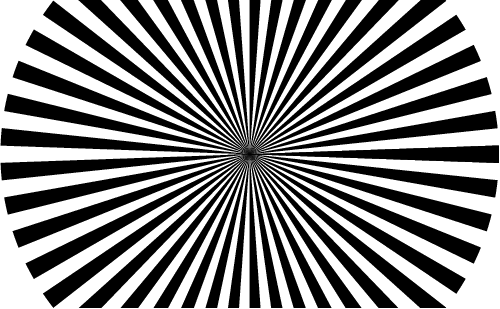
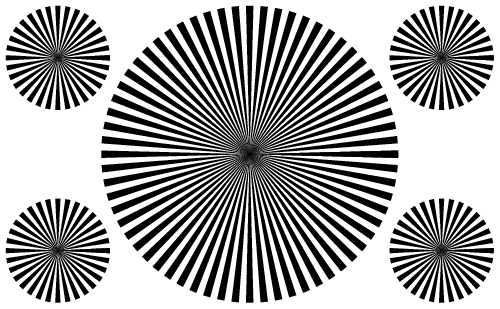
Before and after one commit to teresi/camera_calibration_board, a LaTeX document (siemens/siemens_star.tex): the whole page. Compiled offline with pdfLaTeX.

Commit message:
move siemens star to a function
- move siemens star to a function
- reduce height to height of card,
  so it doesn't go beyond the printable area,
  since the clipping doesn't work w/ the CNC
- add four smaller stars to the corners,
  to help align the SVG to the printable surface

```diff
--- a/siemens/siemens_star.tex
+++ b/siemens/siemens_star.tex
@@ -22,7 +26,7 @@
 {geometry}
 
 \usepackage{tikz, ifthen}
-\usetikzlibrary{fit, calc}
+\usetikzlibrary{fit, calc, shapes, backgrounds}
 
 
 % % % % % % % % % % % % % % % % % % % % % % % % % % % % % % % % % % % % %
@@ -35,33 +39,59 @@
 \setlength{\paperwidth}{\width mm}    % tell LaTeX the units for the page
 \setlength{\paperheight}{\height mm}  % tell LaTeX the units for the page
 
-\pgfmathsetmacro\paperW{\width}
-\pgfmathsetmacro\paperH{\height}
+\pgfmathsetmacro{\paperW}{\width}
+\pgfmathsetmacro{\paperH}{\height}
 
 % % % % % % % % % % % % % % % % % % % % % % % % % % % % % % % % % % % % %
 
+
+% FUTURE add elipse siemens star
+% radius, number spokes, x, y
+\newcommand{\siemenstar}[4]
+{
+	\pgfmathsetmacro{\radius}{#1}
+	\pgfmathsetmacro{\nSpokes}{#2}  % MAGIC 8deg / spoke appears to be common
+	\pgfmathsetmacro{\cx}{#3}
+	\pgfmathsetmacro{\cy}{#4}
+	\pgfmathsetmacro{\angle}{360/2/\nSpokes}  % spokes fill *half* the circle
+
+	\begin{tikzpicture}
+		[%
+			x=1mm,
+			y=1mm,
+			overlay,
+			remember picture,
+			scale=1,
+			radius=\radius,
+			delta angle=\angle,
+			shift={(current page.south west)}
+		]
+
+		% NOTE previously using clipping, but the CNC ignores clipping on and SVG
+		\foreach \spokeIndex [evaluate={\spoke=(\spokeIndex*2*\angle)}] in {0,...,\nSpokes}
+		{
+			\pgfmathsetmacro{\start}{\spoke-\angle/2}
+			\pgfmathsetmacro{\stop}{\spoke+\angle/2}
+			\begin{scope}
+			\filldraw [fill=black, line width=0.001pt] (\cx, \cy) -- +({\radius*cos(\start)}, {\radius*sin(\start)}) arc[start angle=\start] -- cycle;
+			\end{scope}
+		}
+	\end{tikzpicture}%
+}
+
+
+
 \begin{document}
 
-% provides input variables
-% nSpokes    number of filled sections in the star, aka spoke target, (45)
-% radius     radius in mm of the spokes (45% of pagewidth)
-\IfFileExists{options}{\input{options}}{}
-
-\ifdefined\nSpokes
-\else
-	\newcommand\nSpokes{45}  % MAGIC 8deg / spoke appears to be common
-\fi
-
-\ifdefined\radius
-\else
-	% MAGIC user prefence, 90 of page with
-	\pgfmathsetmacro\radius{0.499*\width}
-\fi
+%\newcommand\nSpokes{45}  % MAGIC 8deg / spoke appears to be common
+%\newcommand\radius{0.499*\height}
+\newcommand\cx{\width/2}
+\newcommand\cy{\height/2}
+% MAGIC using a radius the size of the height b/c we don't want the laser to go past the card,
+% and the clipping didn't work in the SVG to limit the output dimensions
+\newcommand\radius{\height/2-1}  % MAGIC 1mm margin
 
 
-\pgfmathsetmacro\angle{360.0/2/\nSpokes}  % spokes fill *half* the circle
-\pgfmathsetmacro\cx{\paperW/2}
-\pgfmathsetmacro\cy{\paperH/2}
 
 \begin{tikzpicture}
 [%
@@ -70,34 +100,19 @@
 	overlay,
 	remember picture,
 	scale=1,
-	radius=\radius,
-	delta angle=\angle,
 	shift={(current page.south west)}
 ]
 %\draw [help lines] (0,0) grid[xstep=2,ystep=2] (\paperW,\paperH);
 
-\foreach \spokeIndex [evaluate={\spoke=(\spokeIndex*2*\angle)}] in {0,...,\nSpokes}
-{
-	\pgfmathsetmacro\start{\spoke-\angle/2}
-	\pgfmathsetmacro\stop{\spoke+\angle/2}
-	\begin{scope}
-	\clip (0,0) rectangle (\width, \height/2);
-	\filldraw [fill=black, line width=0.001pt] (\cx, \cy) -- +({\radius*cos(\start)}, {\radius*sin(\start)}) arc[start angle=\start] -- cycle;
-	\end{scope}
-}
-% HACK for some reason, clipping does *not* work when in SVG if it's the whole page
-% the clip looks good in the PDF, but not all the spokes get clipped in the SVG.
-% *however* it does clip properly in the SVG we clip half the page!
-% since the CNC reads the PDF as an SVG, draw twice w/ the clip moved to force the SVG to get clipped
-\foreach \spokeIndex [evaluate={\spoke=(\spokeIndex*2*\angle)}] in {0,...,\nSpokes}
-{
-	\pgfmathsetmacro\start{\spoke-\angle/2}
-	\pgfmathsetmacro\stop{\spoke+\angle/2}
-	\begin{scope}
-	\clip (0, \height/2) rectangle (\width, \height);
-	\filldraw [fill=black, line width=0.001pt] (\cx, \cy) -- +({\radius*cos(\start)}, {\radius*sin(\start)}) arc[start angle=\start] -- cycle;
-	\end{scope}
-}
+% MAGIC 45 spokes is common, adjust to your size and what looks good
+\siemenstar{\radius}{64}{\cx}{\cy}
+
+% fill the corners with smaller stars to fill the space and help us align the drawing to the card in the CNC bed
+% MAGIC experimental margin
+\siemenstar{9}{32}{10}{10}
+\siemenstar{9}{32}{10}{\height-10}
+\siemenstar{9}{32}{\width-10}{10}
+\siemenstar{9}{32}{\width-10}{\height-10}
 
 % MAGIC draw a white circle so that it's easier to print on paper
 %\filldraw[white] (\paperW/2, \paperH/2) circle (0.1pt);
```
Also changed, not shown: siemens/siemens_star.tex (4 more changed lines).
